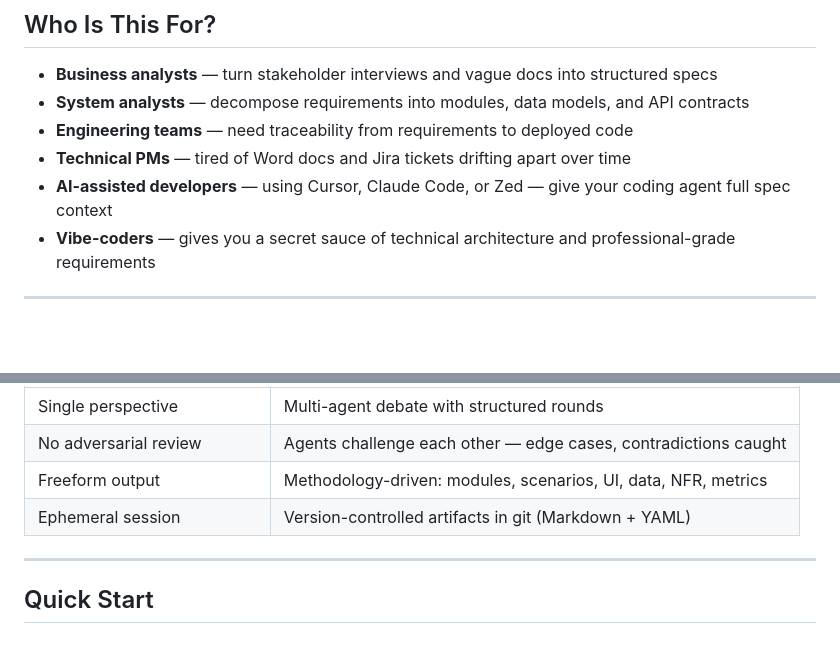
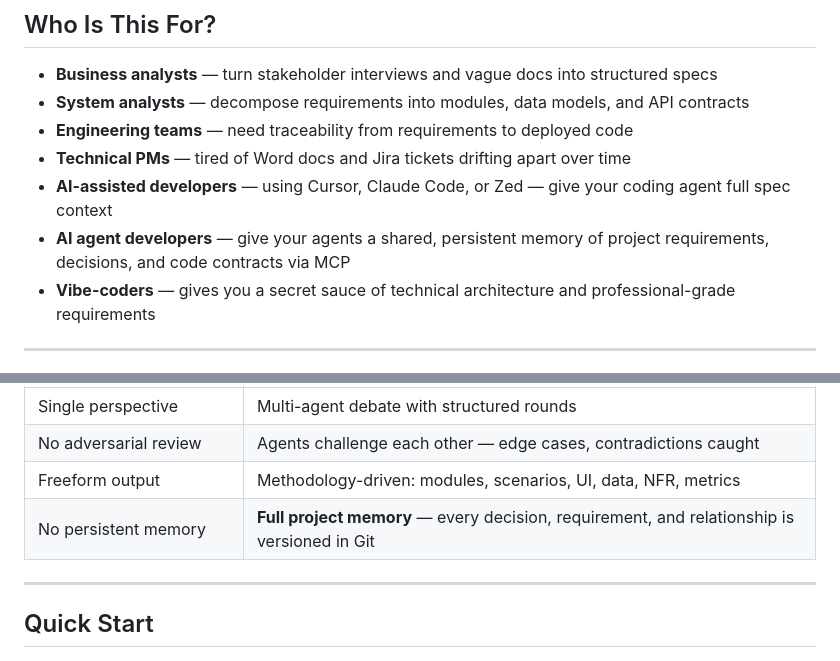
Before and after one commit to spec-editor/spec-editor, a Markdown page: README.md, 2 parts joined by grey strips. GitHub-like rendering; blank space fills up the shorter version.

```diff
--- a/README.md
+++ b/README.md
@@ -52,6 +91,7 @@ generated code stays aligned with your requirements.
 - **Engineering teams** — need traceability from requirements to deployed code
 - **Technical PMs** — tired of Word docs and Jira tickets drifting apart over time
 - **AI-assisted developers** — using Cursor, Claude Code, or Zed — give your coding agent full spec context
+- **AI agent developers** — give your agents a shared, persistent memory of project requirements, decisions, and code contracts via MCP
 - **Vibe-coders** — gives you a secret sauce of technical architecture and professional-grade requirements
 
 ---
@@ -91,7 +131,7 @@ can achieve.
 | Single perspective | Multi-agent debate with structured rounds |
 | No adversarial review | Agents challenge each other — edge cases, contradictions caught |
 | Freeform output | Methodology-driven: modules, scenarios, UI, data, NFR, metrics |
-| Ephemeral session | Version-controlled artifacts in git (Markdown + YAML) |
+| No persistent memory | **Full project memory** — every decision, requirement, and relationship is versioned in Git |
 
 ---
 
```
Also changed, not shown: other parts of README.md (+55 -16 lines).
